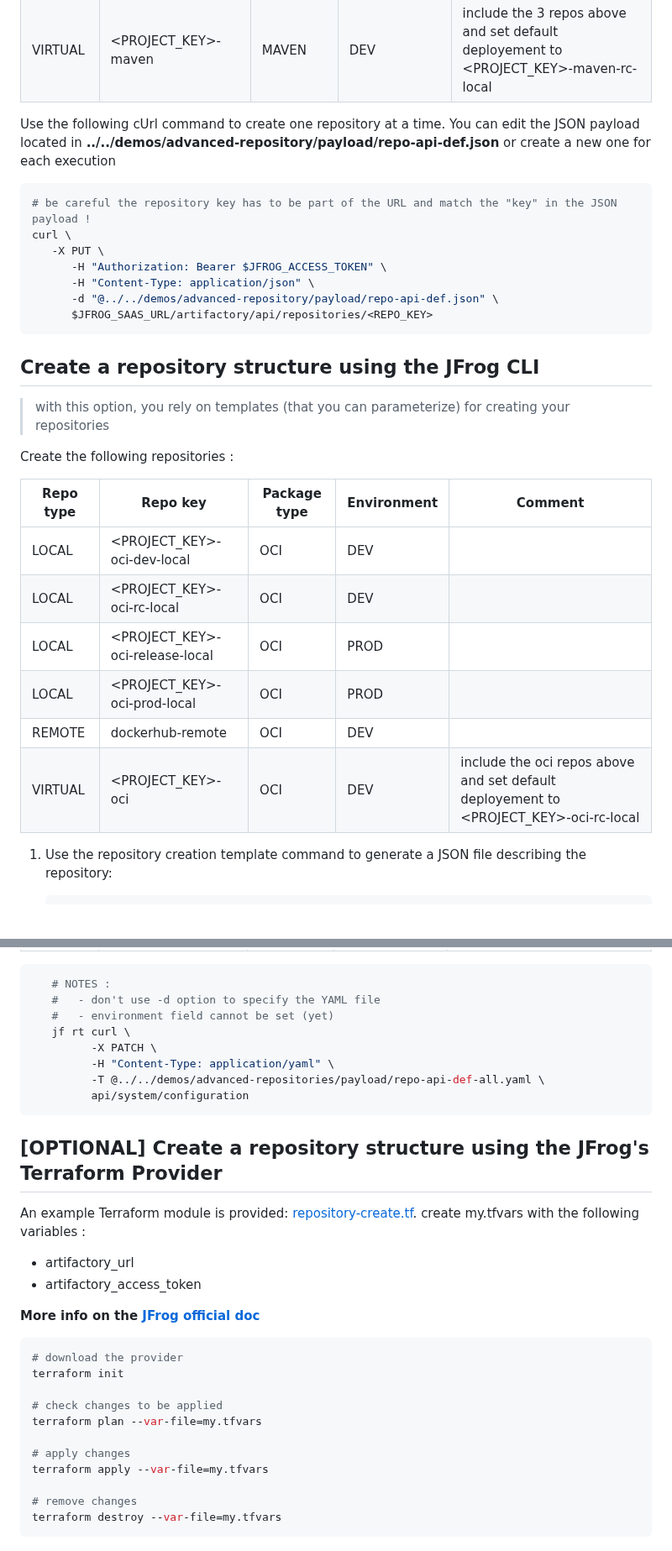
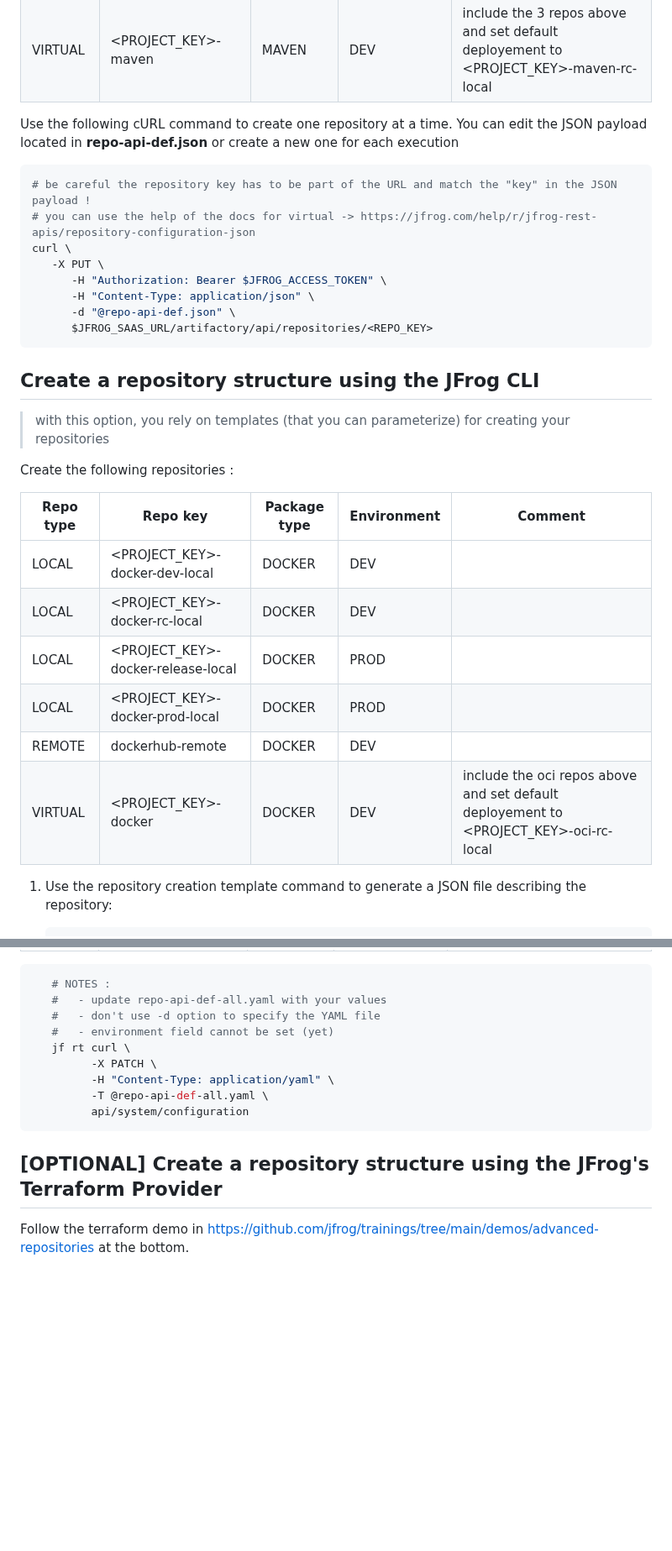
Before and after one commit to jfrog/trainings, a Markdown page: course-2/lab-2/README.md, 2 parts joined by grey strips. Shown at 84% size. Drawn GitHub-style; blank space fills up the shorter version.

Commit message:
update readme and files for lab 2

````diff
--- a/course-2/lab-2/README.md
+++ b/course-2/lab-2/README.md
@@ -19,15 +19,16 @@ LOCAL | <PROJECT_KEY>-maven-prod-local | MAVEN | PROD |
 REMOTE | mavencentral-remote | MAVEN | DEV |
 VIRTUAL | <PROJECT_KEY>-maven | MAVEN | DEV | include the 3 repos above and set default deployement to  <PROJECT_KEY>-maven-rc-local
 
-Use the following cUrl command to create one repository at a time. You can edit the JSON payload located in **../../demos/advanced-repository/payload/repo-api-def.json** or create a new one for each execution
+Use the following cURL command to create one repository at a time. You can edit the JSON payload located in **repo-api-def.json** or create a new one for each execution
 
 ```bash
 # be careful the repository key has to be part of the URL and match the "key" in the JSON payload !
+# you can use the help of the docs for virtual -> https://jfrog.com/help/r/jfrog-rest-apis/repository-configuration-json
 curl \
    -X PUT \
       -H "Authorization: Bearer $JFROG_ACCESS_TOKEN" \
       -H "Content-Type: application/json" \
-      -d "@../../demos/advanced-repository/payload/repo-api-def.json" \
+      -d "@repo-api-def.json" \
       $JFROG_SAAS_URL/artifactory/api/repositories/<REPO_KEY>
 ```
 
@@ -39,12 +40,12 @@ Create the following repositories :
 
 Repo type | Repo key | Package type | Environment | Comment
 ---|---|--- |---|---
-LOCAL | <PROJECT_KEY>-oci-dev-local | OCI |DEV |
-LOCAL | <PROJECT_KEY>-oci-rc-local | OCI |DEV |
-LOCAL | <PROJECT_KEY>-oci-release-local | OCI |PROD |
-LOCAL | <PROJECT_KEY>-oci-prod-local | OCI | PROD |
-REMOTE | dockerhub-remote | OCI | DEV |
-VIRTUAL | <PROJECT_KEY>-oci | OCI | DEV | include the oci repos above and set default deployement to  <PROJECT_KEY>-oci-rc-local
+LOCAL | <PROJECT_KEY>-docker-dev-local | DOCKER |DEV |
+LOCAL | <PROJECT_KEY>-docker-rc-local | DOCKER |DEV |
+LOCAL | <PROJECT_KEY>-docker-release-local | DOCKER |PROD |
+LOCAL | <PROJECT_KEY>-docker-prod-local | DOCKER | PROD |
+REMOTE | dockerhub-remote | DOCKER | DEV |
+VIRTUAL | <PROJECT_KEY>-docker | DOCKER | DEV | include the oci repos above and set default deployement to  <PROJECT_KEY>-oci-rc-local
 
 1. Use the repository creation template command to generate a JSON file describing the repository:
 
@@ -95,35 +96,16 @@ VIRTUAL | <PROJECT_KEY>-generic | GENERIC | DEV | include the generic repos abov
 
 ```bash
    # NOTES :
+   #   - update repo-api-def-all.yaml with your values
    #   - don't use -d option to specify the YAML file
    #   - environment field cannot be set (yet)
    jf rt curl \
          -X PATCH \
          -H "Content-Type: application/yaml" \
-         -T @../../demos/advanced-repositories/payload/repo-api-def-all.yaml \
+         -T @repo-api-def-all.yaml \
          api/system/configuration
 ```
 
 ## [OPTIONAL] Create a repository structure using the JFrog's Terraform Provider
 
-An example Terraform module is provided: [repository-create.tf](repository-create.tf).
-create my.tfvars with the following variables :
-
-- artifactory_url
-- artifactory_access_token
-
-**More info on the [JFrog official doc](https://registry.terraform.io/providers/jfrog/artifactory/latest/docs)**
-
-```bash
-# download the provider
-terraform init
-
-# check changes to be applied
-terraform plan --var-file=my.tfvars
-
-# apply changes
-terraform apply --var-file=my.tfvars
-
-# remove changes
-terraform destroy --var-file=my.tfvars
-```
+Follow the terraform demo in https://github.com/jfrog/trainings/tree/main/demos/advanced-repositories at the bottom.
````
Also changed, not shown: other parts of course-2/lab-2/README.md (+4 -4 lines).
